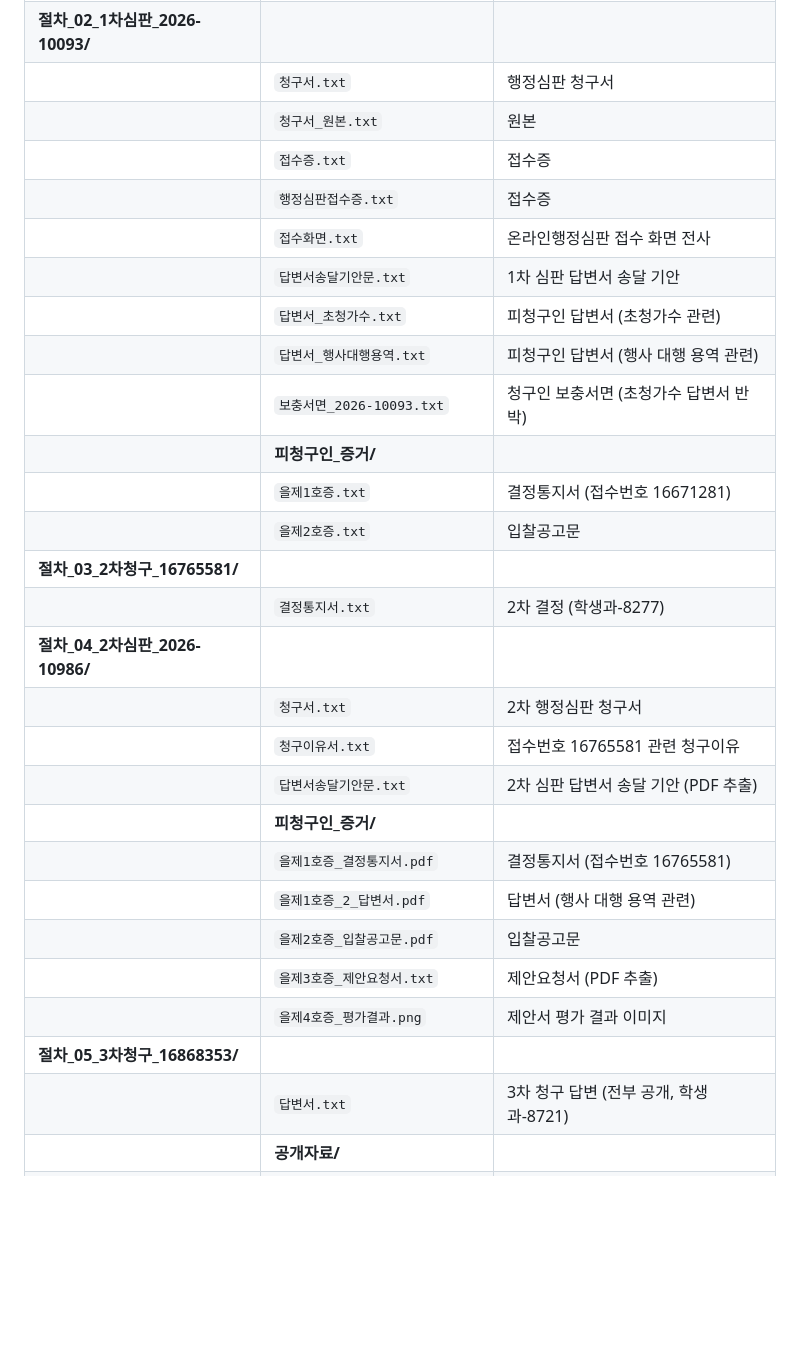
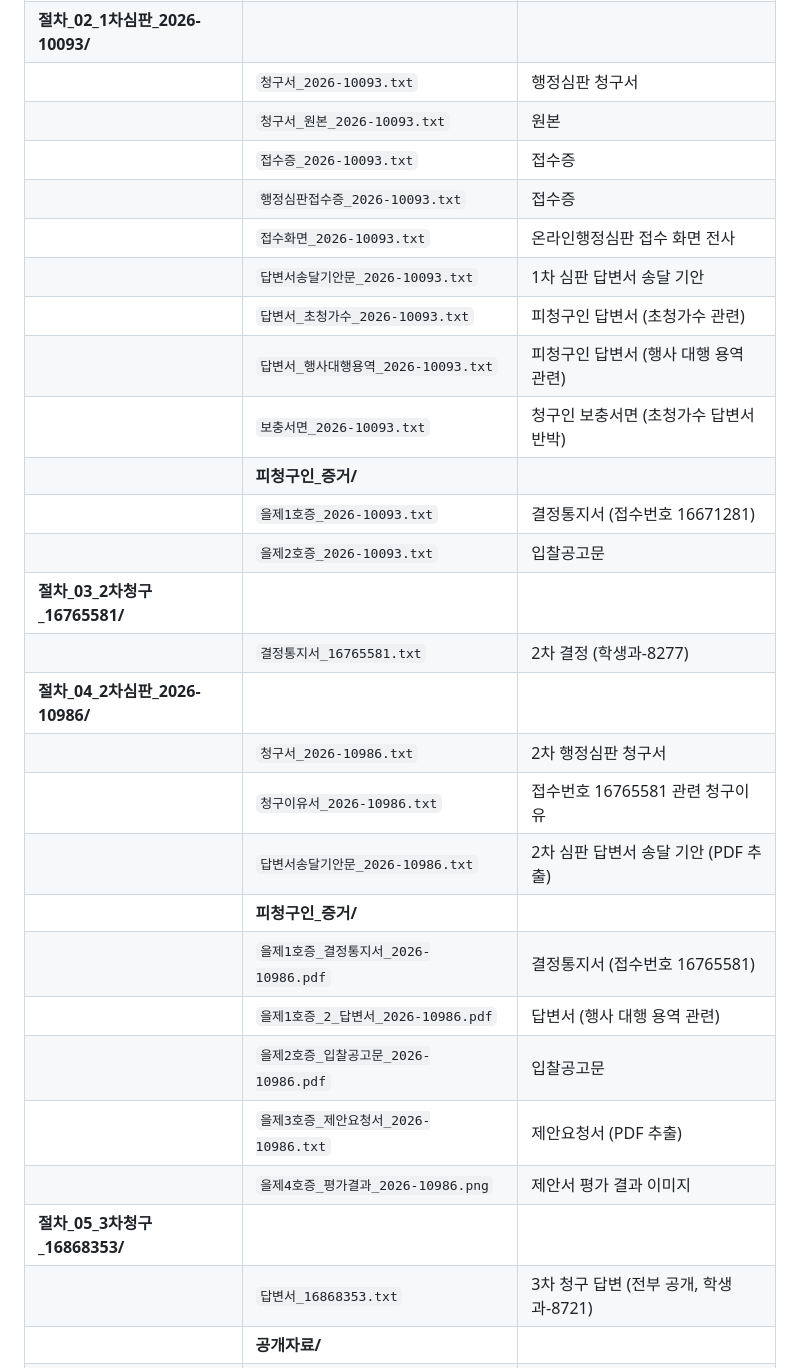
Before and after one commit to MegasKomnenos/legal-harness, a Markdown page: harness/디렉토리_지도.md, the part around one of its changes. Rendered like a GitHub page; blank space fills up the shorter version.

Commit message:
디렉토리_지도 갱신: 인과 체인 구조 및 파일명 고유번호 체계 반영
01·03 절차 분류 표를 절차_NN_차수유형_고유번호 구조로 갱신하고, 공통 구조·번호체계 표에 유형_고유번호 명명 규칙 반영.

Co-Authored-By: Claude Opus 4.8 (1M context) <noreply@anthropic.com>

```diff
--- a/harness/디렉토리_지도.md
+++ b/harness/디렉토리_지도.md
@@ -154,28 +162,28 @@ legal-case-harness/
 | **절차_02_1차심판_2026-10093/** | | |
-| | `청구서.txt` | 행정심판 청구서 |
-| | `청구서_원본.txt` | 원본 |
-| | `접수증.txt` | 접수증 |
-| | `행정심판접수증.txt` | 접수증 |
-| | `접수화면.txt` | 온라인행정심판 접수 화면 전사 |
-| | `답변서송달기안문.txt` | 1차 심판 답변서 송달 기안 |
-| | `답변서_초청가수.txt` | 피청구인 답변서 (초청가수 관련) |
-| | `답변서_행사대행용역.txt` | 피청구인 답변서 (행사 대행 용역 관련) |
+| | `청구서_2026-10093.txt` | 행정심판 청구서 |
+| | `청구서_원본_2026-10093.txt` | 원본 |
+| | `접수증_2026-10093.txt` | 접수증 |
+| | `행정심판접수증_2026-10093.txt` | 접수증 |
+| | `접수화면_2026-10093.txt` | 온라인행정심판 접수 화면 전사 |
+| | `답변서송달기안문_2026-10093.txt` | 1차 심판 답변서 송달 기안 |
+| | `답변서_초청가수_2026-10093.txt` | 피청구인 답변서 (초청가수 관련) |
+| | `답변서_행사대행용역_2026-10093.txt` | 피청구인 답변서 (행사 대행 용역 관련) |
 | | `보충서면_2026-10093.txt` | 청구인 보충서면 (초청가수 답변서 반박) |
 | | **피청구인_증거/** | |
-| | `을제1호증.txt` | 결정통지서 (접수번호 16671281) |
-| | `을제2호증.txt` | 입찰공고문 |
+| | `을제1호증_2026-10093.txt` | 결정통지서 (접수번호 16671281) |
+| | `을제2호증_2026-10093.txt` | 입찰공고문 |
 | **절차_03_2차청구_16765581/** | | |
-| | `결정통지서.txt` | 2차 결정 (학생과-8277) |
+| | `결정통지서_16765581.txt` | 2차 결정 (학생과-8277) |
 | **절차_04_2차심판_2026-10986/** | | |
-| | `청구서.txt` | 2차 행정심판 청구서 |
-| | `청구이유서.txt` | 접수번호 16765581 관련 청구이유 |
-| | `답변서송달기안문.txt` | 2차 심판 답변서 송달 기안 (PDF 추출) |
+| | `청구서_2026-10986.txt` | 2차 행정심판 청구서 |
+| | `청구이유서_2026-10986.txt` | 접수번호 16765581 관련 청구이유 |
+| | `답변서송달기안문_2026-10986.txt` | 2차 심판 답변서 송달 기안 (PDF 추출) |
 | | **피청구인_증거/** | |
-| | `을제1호증_결정통지서.pdf` | 결정통지서 (접수번호 16765581) |
-| | `을제1호증_2_답변서.pdf` | 답변서 (행사 대행 용역 관련) |
-| | `을제2호증_입찰공고문.pdf` | 입찰공고문 |
-| | `을제3호증_제안요청서.txt` | 제안요청서 (PDF 추출) |
-| | `을제4호증_평가결과.png` | 제안서 평가 결과 이미지 |
+| | `을제1호증_결정통지서_2026-10986.pdf` | 결정통지서 (접수번호 16765581) |
+| | `을제1호증_2_답변서_2026-10986.pdf` | 답변서 (행사 대행 용역 관련) |
+| | `을제2호증_입찰공고문_2026-10986.pdf` | 입찰공고문 |
+| | `을제3호증_제안요청서_2026-10986.txt` | 제안요청서 (PDF 추출) |
+| | `을제4호증_평가결과_2026-10986.png` | 제안서 평가 결과 이미지 |
 | **절차_05_3차청구_16868353/** | | |
-| | `답변서.txt` | 3차 청구 답변 (전부 공개, 학생과-8721) |
+| | `답변서_16868353.txt` | 3차 청구 답변 (전부 공개, 학생과-8721) |
 | | **공개자료/** | |
```
Also changed, not shown: other parts of harness/디렉토리_지도.md (+65 -49 lines).
